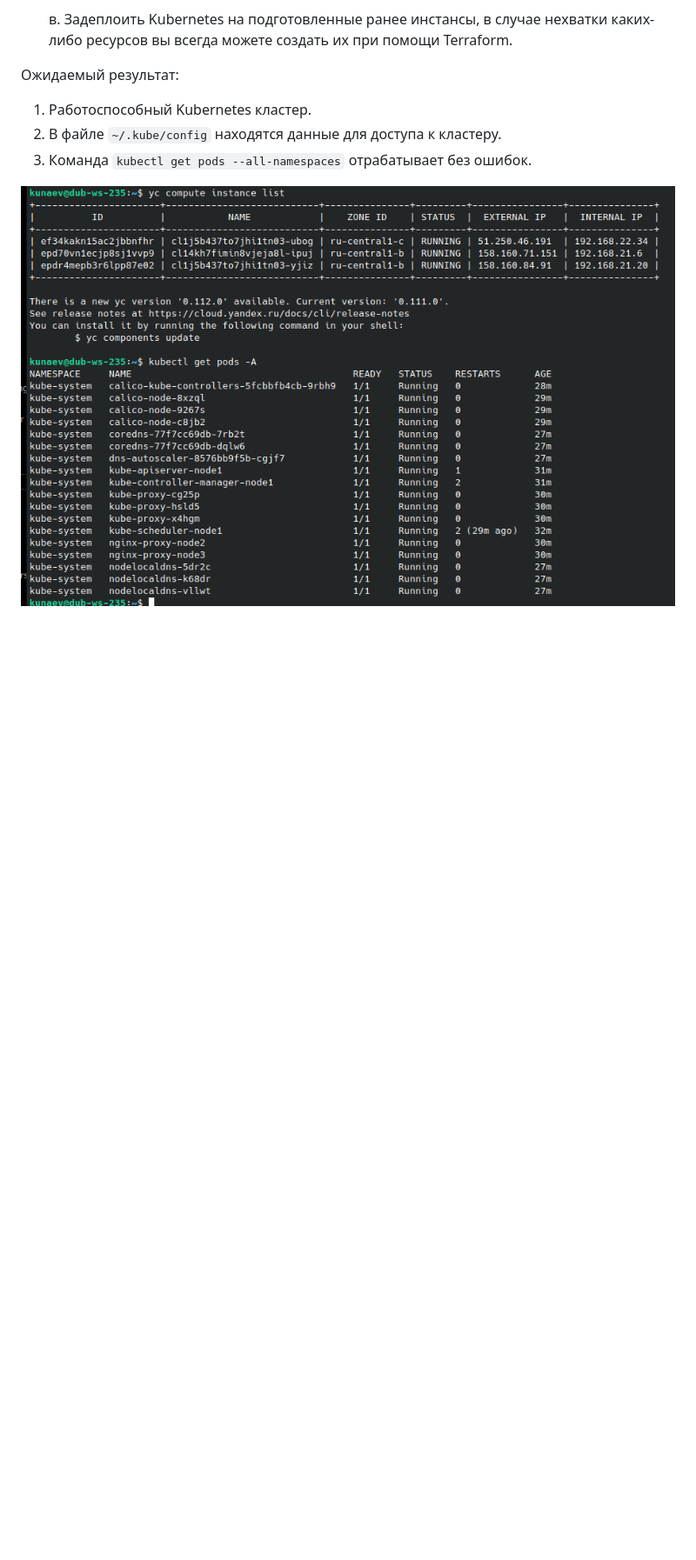
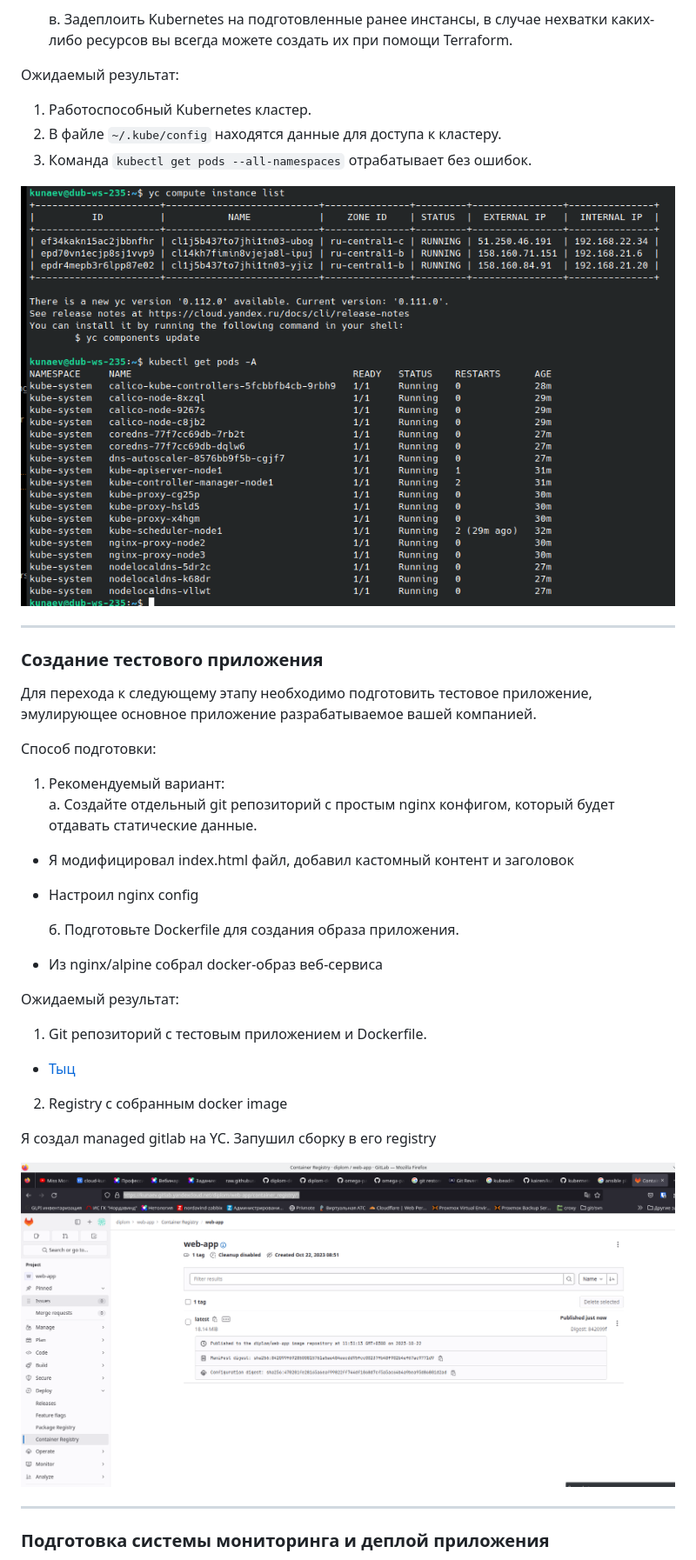
Before and after one commit to nkunaev/netology-dev-diplom, a Markdown page: README.md, the part around the change printed below. Shown: that part at 87% size. GitHub-like rendering; pictures changed too: image-4.png (added); blank space fills up the shorter version.

```diff
--- a/README.md
+++ b/README.md
@@ -84,3 +84,36 @@ kunaev@dub-ws-235:~/projects/netology-dev-diplom/tf$ terraform workspace list
 3. Команда `kubectl get pods --all-namespaces` отрабатывает без ошибок.
 
 ![Alt text](image-3.png)
+
+---
+
+### Создание тестового приложения
+
+Для перехода к следующему этапу необходимо подготовить тестовое приложение, эмулирующее основное приложение разрабатываемое вашей компанией.
+
+Способ подготовки:
+
+1. Рекомендуемый вариант:
+   а. Создайте отдельный git репозиторий с простым nginx конфигом, который будет отдавать статические данные.
+
+* Я модифицировал index.html файл, добавил кастомный контент и заголовок
+* Настроил nginx config
+
+   б. Подготовьте Dockerfile для создания образа приложения.
+
+* Из nginx/alpine  собрал docker-образ веб-сервиса
+
+
+Ожидаемый результат:
+
+1. Git репозиторий с тестовым приложением и Dockerfile.
+  * [Тыц](https://kunaev.gitlab.yandexcloud.net/diplom/web-app)
+2. Registry с собранным docker image
+
+Я создал managed gitlab на YC. Запушил сборку в его  registry
+
+![Alt text](image-4.png)
+
+---
+### Подготовка cистемы мониторинга и деплой приложения
+
```
Also changed, not shown: other parts of README.md (+18 -0 lines), 11 other files.
